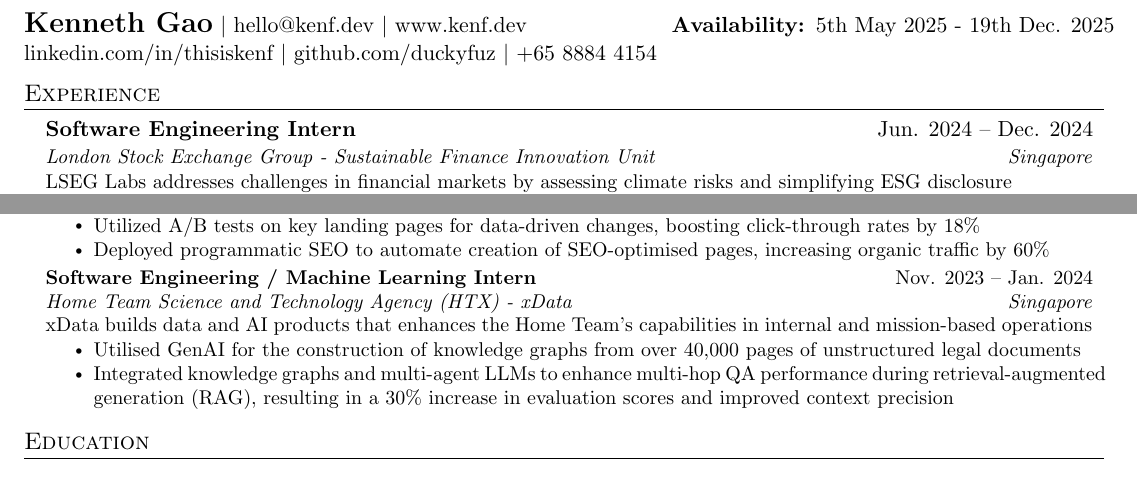
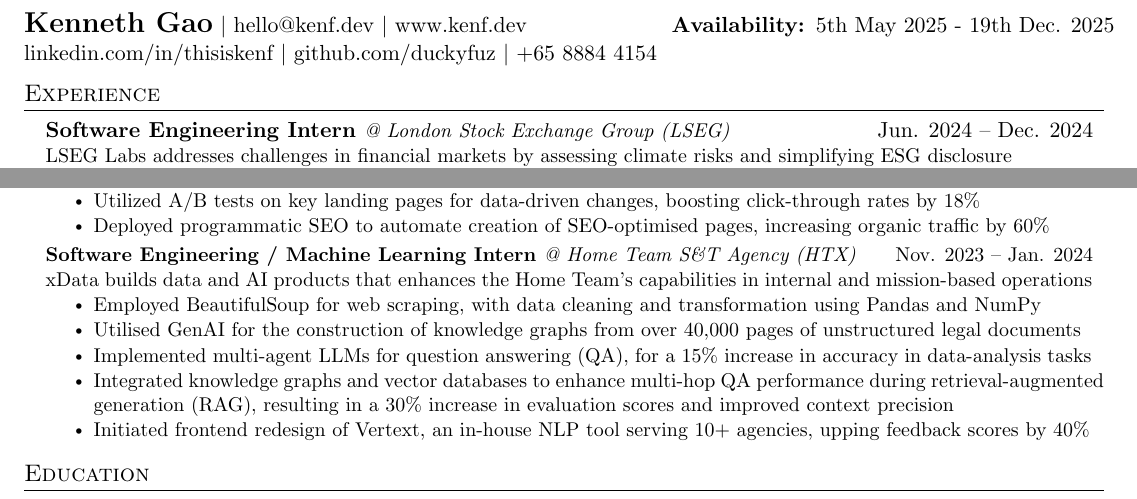
Before and after one commit to duckyfuz/resumes, a LaTeX CV (kennethgao_resume.tex, which reads helpers.tex): two parts of the page, joined at a grey line, cut so that both start at the same text. Compiled offline with pdfLaTeX.

Commit message:
condense to the MAX

```diff
--- a/helpers.tex
+++ b/helpers.tex
@@ -64,7 +64,7 @@
   \vspace{-2pt}\item
     \begin{tabular*}{0.97\textwidth}[t]{l@{\extracolsep{\fill}}r}
       \textbf{#1} & #2 \\
-      \textit{\small#3} & \textit{\small #4} \\
+      % \textit{\small#3} & \textit{\small #4} \\
     \end{tabular*}\vspace{-7pt}
 }
 
--- a/kennethgao_resume.tex
+++ b/kennethgao_resume.tex
@@ -17,7 +17,7 @@
 \section{Experience}
   \resumeSubHeadingListStart
     \resumeSubheading
-      {Software Engineering Intern}{Jun. 2024 -- Dec. 2024}
+      {Software Engineering Intern \textnormal{\textit{\small{@ London Stock Exchange Group (LSEG)}}}}{Jun. 2024 -- Dec. 2024}
       {London Stock Exchange Group - Sustainable Finance Innovation Unit}{Singapore}
       \resumeDescription{LSEG Labs addresses challenges in financial markets by assessing climate risks and simplifying ESG disclosure}
       \resumeItemListStart
@@ -42,15 +42,15 @@
         \resumeItem{Deployed programmatic SEO to automate creation of SEO-optimised pages, increasing organic traffic by 60\%}
      \resumeItemListEnd
     \resumeSubheading
-      {Software Engineering / Machine Learning Intern}{Nov. 2023 -- Jan. 2024}
+      {Software Engineering / Machine Learning Intern \textnormal{\textit{\small{@ Home Team S\&T Agency (HTX)}}}}{Nov. 2023 -- Jan. 2024}
       {Home Team Science and Technology Agency (HTX) - xData}{Singapore}
       \resumeDescription{xData builds data and AI products that enhances the Home Team's capabilities in internal and mission-based operations}
       \resumeItemListStart
-        % \resumeItem{Employed BeautifulSoup for web scraping, with data cleaning and transformation using Pandas and NumPy}
+        \resumeItem{Employed BeautifulSoup for web scraping, with data cleaning and transformation using Pandas and NumPy}
         \resumeItem{Utilised GenAI for the construction of knowledge graphs from over 40,000 pages of unstructured legal documents}
-        % \resumeItem{Implemented multi-agent LLMs for question answering (QA), for a 15\% increase in accuracy in data-analysis tasks}
-        \resumeItem{Integrated knowledge graphs and multi-agent LLMs to enhance multi-hop QA performance during retrieval-augmented generation (RAG), resulting in a 30\% increase in evaluation scores and improved context precision}
-        % \resumeItem{Initiated frontend redesign of Vertext, an in-house NLP tool serving 10+ agencies, upping feedback scores by 40\%}
+        \resumeItem{Implemented multi-agent LLMs for question answering (QA), for a 15\% increase in accuracy in data-analysis tasks}
+        \resumeItem{Integrated knowledge graphs and vector databases to enhance multi-hop QA performance during retrieval-augmented generation (RAG), resulting in a 30\% increase in evaluation scores and improved context precision}
+        \resumeItem{Initiated frontend redesign of Vertext, an in-house NLP tool serving 10+ agencies, upping feedback scores by 40\%}
       \resumeItemListEnd
   \resumeSubHeadingListEnd
 
```
Also changed, not shown: kennethgao_resume.pdf, kennethgao_resume.tex (2 more changed lines).
